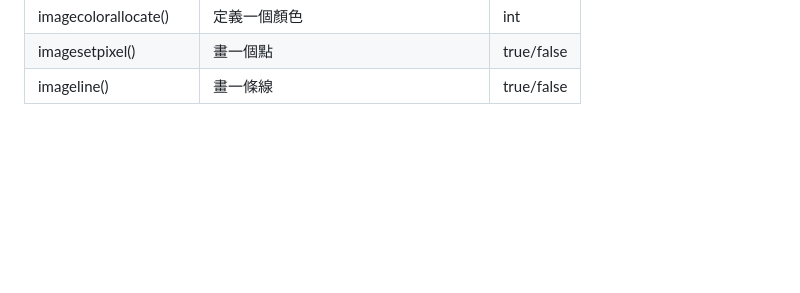
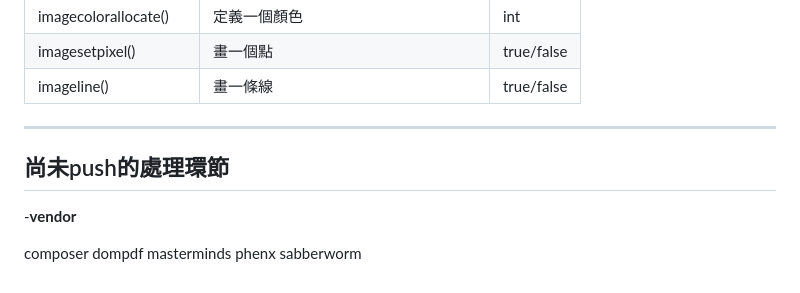
Before and after one commit to KaiTPC/file_graphicPHP, a Markdown page: README.md, the part around one of its changes. Drawn GitHub-style; blank space fills up the shorter version.

```diff
--- a/README.md
+++ b/README.md
@@ -126,3 +129,13 @@ if(!empty($_FILES['file']['tmp_name'])){
 |imagecolorallocate()|定義一個顏色|int|
 |imagesetpixel()|畫一個點|true/false|
 |imageline()|畫一條線|true/false|
+
+----
+## 尚未push的處理環節
+-**vendor**
+
+composer
+dompdf
+masterminds
+phenx
+sabberworm
```
Also changed, not shown: other parts of README.md (+3 -0 lines).
